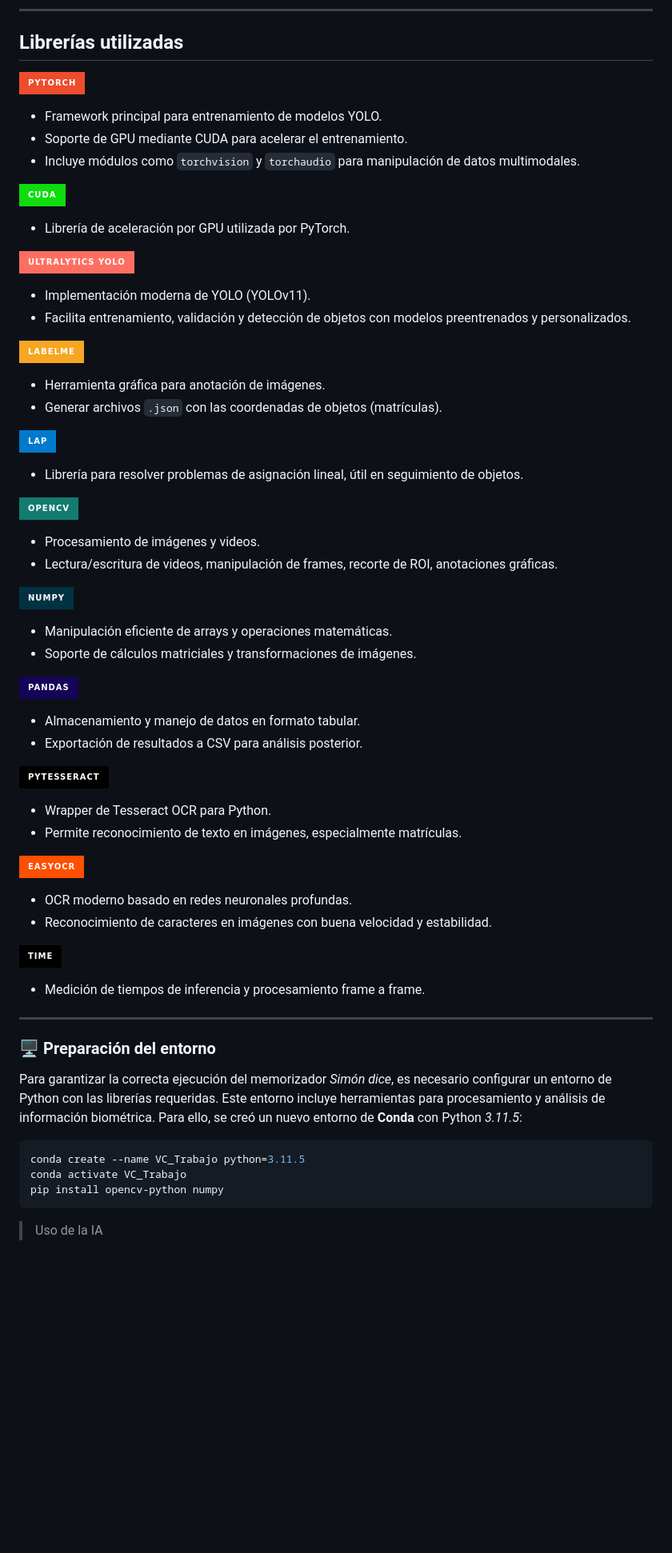
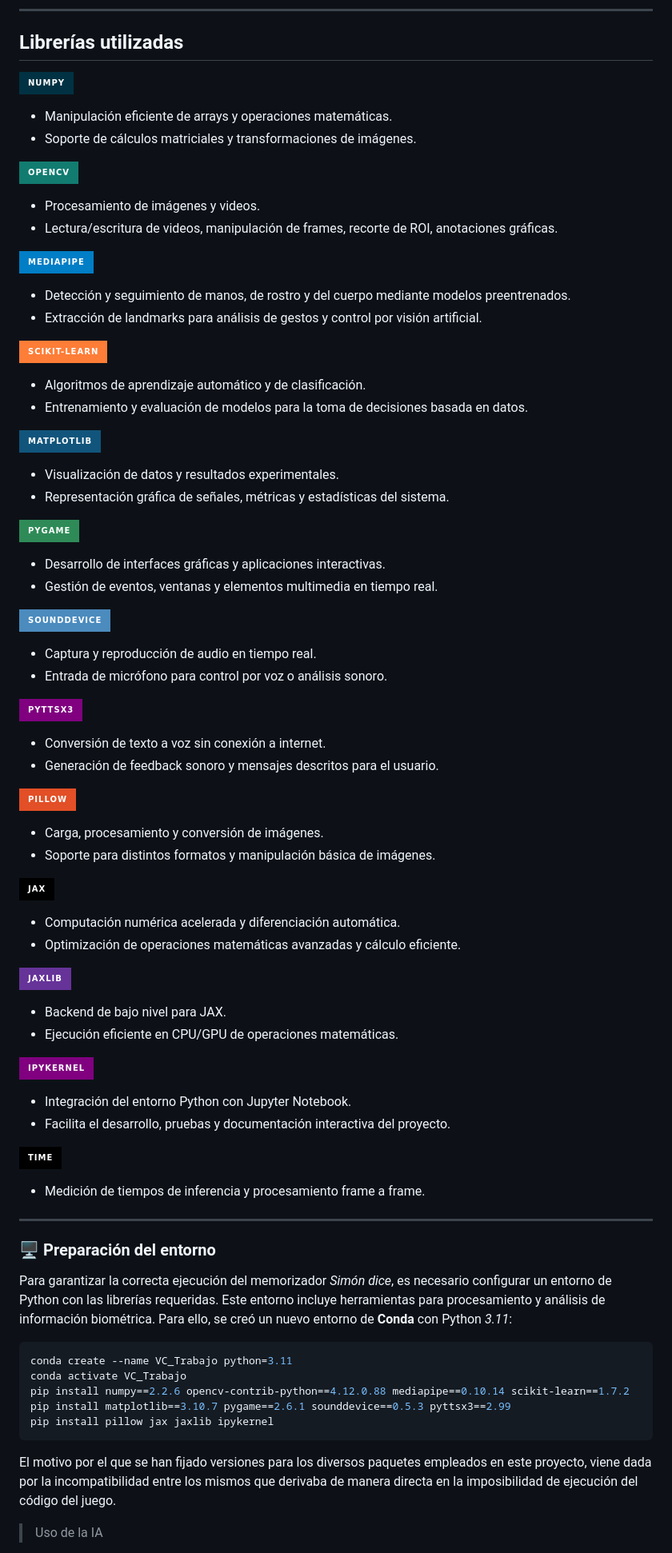
Before and after one commit to duniasr/TrabajoFinal, a Markdown page: README.md, the part around the change. Shown at 80% size. Rendered like a GitHub page; badges without logos; blank space fills up the shorter version.

````diff
--- a/README.md
+++ b/README.md
@@ -43,58 +43,70 @@ El trabajo no dependerá de ninguna base de datos externa; se basará en un data
 
 <a name="librerias"></a>
 ## Librerías utilizadas
-[![PyTorch](https://img.shields.io/badge/PyTorch-%23EE4C2C?style=for-the-badge&logo=pytorch&logoColor=white)](https://pytorch.org/)
-- Framework principal para entrenamiento de modelos YOLO.
-- Soporte de GPU mediante CUDA para acelerar el entrenamiento.
-- Incluye módulos como `torchvision` y `torchaudio` para manipulación de datos multimodales.
-
-[![CUDA](https://img.shields.io/badge/CUDA-%230edc0f?style=for-the-badge&logo=nvidia&logoColor=white)](https://developer.nvidia.com/cuda-zone)
-- Librería de aceleración por GPU utilizada por PyTorch.
-
-[![Ultralytics YOLO](https://img.shields.io/badge/Ultralytics%20YOLO-%23FF6F61?style=for-the-badge&logo=ultralytics&logoColor=white&labelColor=%23FF6F61)](https://github.com/ultralytics/ultralytics)
-- Implementación moderna de YOLO (YOLOv11).
-- Facilita entrenamiento, validación y detección de objetos con modelos preentrenados y personalizados.
-
-[![LabelMe](https://img.shields.io/badge/LabelMe-%23F6A623?style=for-the-badge&logo=labelme&logoColor=white)](https://github.com/wkentaro/labelme)
-- Herramienta gráfica para anotación de imágenes.
-- Generar archivos `.json` con las coordenadas de objetos (matrículas).
-
-[![lap](https://img.shields.io/badge/lap-%23007ACC?style=for-the-badge)](https://pypi.org/project/lap/)
-- Librería para resolver problemas de asignación lineal, útil en seguimiento de objetos.
+[![NumPy](https://img.shields.io/badge/NumPy-%23013243?style=for-the-badge&logo=numpy&logoColor=white)](https://numpy.org/)
+- Manipulación eficiente de arrays y operaciones matemáticas.
+- Soporte de cálculos matriciales y transformaciones de imágenes.
 
 [![OpenCV](https://img.shields.io/badge/OpenCV-%23127C71?style=for-the-badge&logo=opencv&logoColor=white)](https://opencv.org/)
 - Procesamiento de imágenes y videos.
 - Lectura/escritura de videos, manipulación de frames, recorte de ROI, anotaciones gráficas.
 
-[![NumPy](https://img.shields.io/badge/NumPy-%23013243?style=for-the-badge&logo=numpy&logoColor=white)](https://numpy.org/)
-- Manipulación eficiente de arrays y operaciones matemáticas.
-- Soporte de cálculos matriciales y transformaciones de imágenes.
+[![MediaPipe](https://img.shields.io/badge/MediaPipe-blue?style=for-the-badge&logo=google&logoColor=white)](https://mediapipe.dev/)
+- Detección y seguimiento de manos, de rostro y del cuerpo mediante modelos preentrenados.
+- Extracción de landmarks para análisis de gestos y control por visión artificial.
 
-[![Pandas](https://img.shields.io/badge/Pandas-%23150458?style=for-the-badge&logo=pandas&logoColor=white)](https://pandas.pydata.org/)
-- Almacenamiento y manejo de datos en formato tabular.
-- Exportación de resultados a CSV para análisis posterior.
+[![scikit-learn](https://img.shields.io/badge/scikit--learn-orange?style=for-the-badge&logo=scikitlearn&logoColor=white)](https://scikit-learn.org/)
+- Algoritmos de aprendizaje automático y de clasificación.
+- Entrenamiento y evaluación de modelos para la toma de decisiones basada en datos.
 
-[![Pytesseract](https://img.shields.io/badge/Pytesseract-%23000000?style=for-the-badge&logo=python&logoColor=white)](https://pypi.org/project/pytesseract/)
-- Wrapper de Tesseract OCR para Python.
-- Permite reconocimiento de texto en imágenes, especialmente matrículas.
+[![Matplotlib](https://img.shields.io/badge/Matplotlib-%2311557C?style=for-the-badge&logo=matplotlib&logoColor=white)](https://matplotlib.org/)
+- Visualización de datos y resultados experimentales.
+- Representación gráfica de señales, métricas y estadísticas del sistema.
 
-[![EasyOCR](https://img.shields.io/badge/EasyOCR-%23FF4F00?style=for-the-badge&logo=python&logoColor=white)](https://www.jaided.ai/easyocr/)
-- OCR moderno basado en redes neuronales profundas.
-- Reconocimiento de caracteres en imágenes con buena velocidad y estabilidad.
+[![Pygame](https://img.shields.io/badge/Pygame-%232E8B57?style=for-the-badge&logo=pygame&logoColor=white)](https://www.pygame.org/)
+- Desarrollo de interfaces gráficas y aplicaciones interactivas.
+- Gestión de eventos, ventanas y elementos multimedia en tiempo real.
+
+[![SoundDevice](https://img.shields.io/badge/SoundDevice-%234B8BBE?style=for-the-badge&logo=python&logoColor=white)](https://python-sounddevice.readthedocs.io/)
+- Captura y reproducción de audio en tiempo real.
+- Entrada de micrófono para control por voz o análisis sonoro.
+
+[![pyttsx3](https://img.shields.io/badge/pyttsx3-%23800080?style=for-the-badge&logo=python&logoColor=white)](https://pyttsx3.readthedocs.io/)
+- Conversión de texto a voz sin conexión a internet.
+- Generación de feedback sonoro y mensajes descritos para el usuario.
+
+[![Pillow](https://img.shields.io/badge/Pillow-%23E34F26?style=for-the-badge&logo=python&logoColor=white)]()
+- Carga, procesamiento y conversión de imágenes.
+- Soporte para distintos formatos y manipulación básica de imágenes.
+
+[![JAX](https://img.shields.io/badge/JAX-%23000000?style=for-the-badge&logo=jax&logoColor=white)](https://jax.readthedocs.io/)
+- Computación numérica acelerada y diferenciación automática.
+- Optimización de operaciones matemáticas avanzadas y cálculo eficiente.
+
+[![JAXlib](https://img.shields.io/badge/JAXlib-%23663399?style=for-the-badge&logo=python&logoColor=white)](https://github.com/google/jax)
+- Backend de bajo nivel para JAX.
+- Ejecución eficiente en CPU/GPU de operaciones matemáticas.
+
+[![ipykernel](https://img.shields.io/badge/ipykernel-purple?style=for-the-badge&logo=jupyter&logoColor=white)](https://ipython.org/)
+- Integración del entorno Python con Jupyter Notebook.
+- Facilita el desarrollo, pruebas y documentación interactiva del proyecto.
 
 [![Time](https://img.shields.io/badge/Time-%23000000?style=for-the-badge&logo=python&logoColor=white)](https://docs.python.org/3/library/time.html)
 - Medición de tiempos de inferencia y procesamiento frame a frame.
+
 ---
 
 <a name="entorno"></a>
 ### 🖥️ Preparación del entorno
-Para garantizar la correcta ejecución del memorizador *Simón dice*, es necesario configurar un entorno de Python con las librerías requeridas. Este entorno incluye herramientas para procesamiento y análisis de información biométrica. Para ello, se creó un nuevo entorno de **Conda** con Python *3.11.5*:
+Para garantizar la correcta ejecución del memorizador *Simón dice*, es necesario configurar un entorno de Python con las librerías requeridas. Este entorno incluye herramientas para procesamiento y análisis de información biométrica. Para ello, se creó un nuevo entorno de **Conda** con Python *3.11*:
 ```bash
-conda create --name VC_Trabajo python=3.11.5
+conda create --name VC_Trabajo python=3.11
 conda activate VC_Trabajo
-pip install opencv-python numpy
+pip install numpy==2.2.6 opencv-contrib-python==4.12.0.88 mediapipe==0.10.14 scikit-learn==1.7.2
+pip install matplotlib==3.10.7 pygame==2.6.1 sounddevice==0.5.3 pyttsx3==2.99
+pip install pillow jax jaxlib ipykernel
 ```
-
+El motivo por el que se han fijado versiones para los diversos paquetes empleados en este proyecto, viene dada por la incompatibilidad entre los mismos que derivaba de manera directa en la imposibilidad de ejecución del código del juego.
 
 > Uso de la IA
 - Explicación de algunas funciones
````
